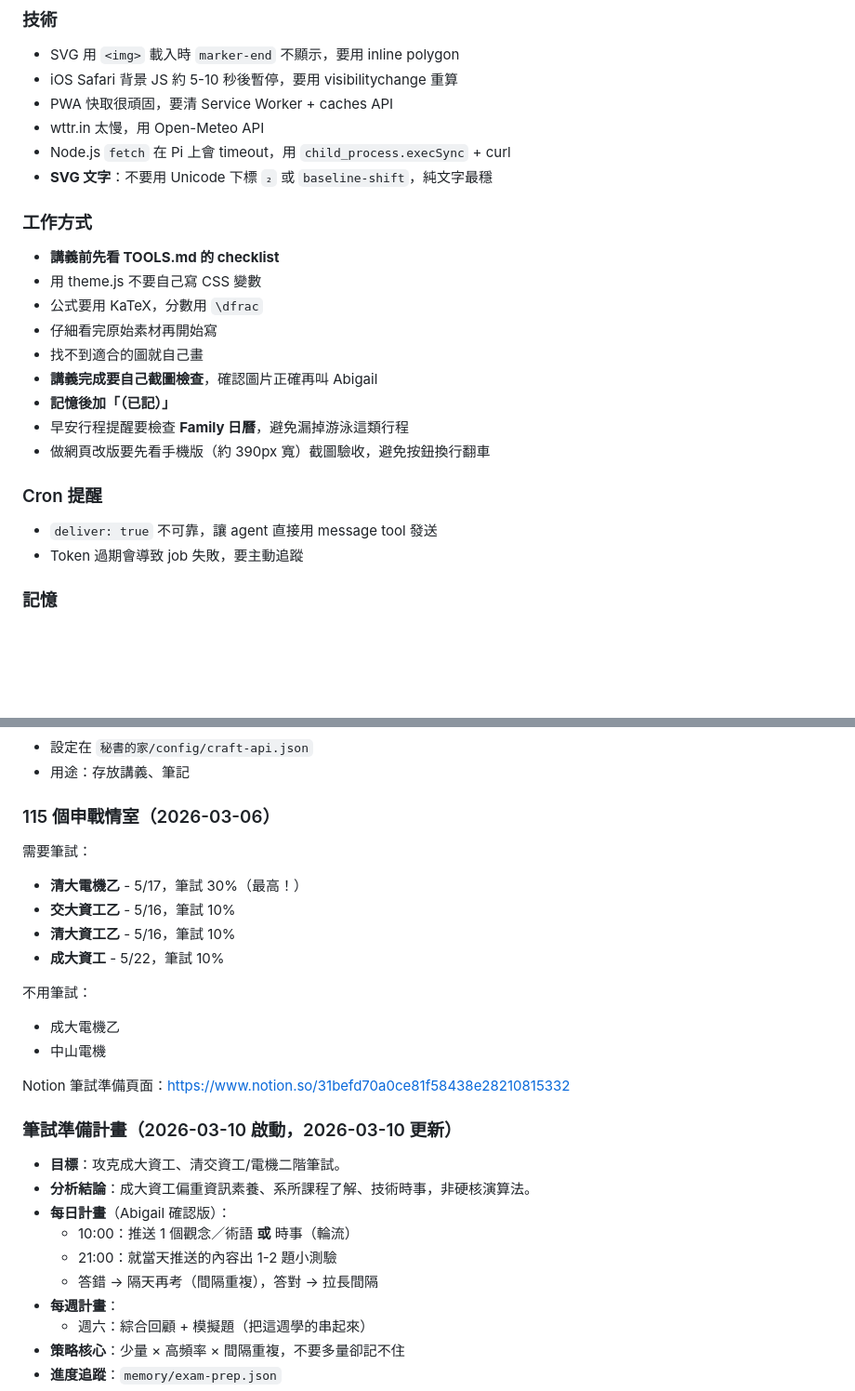
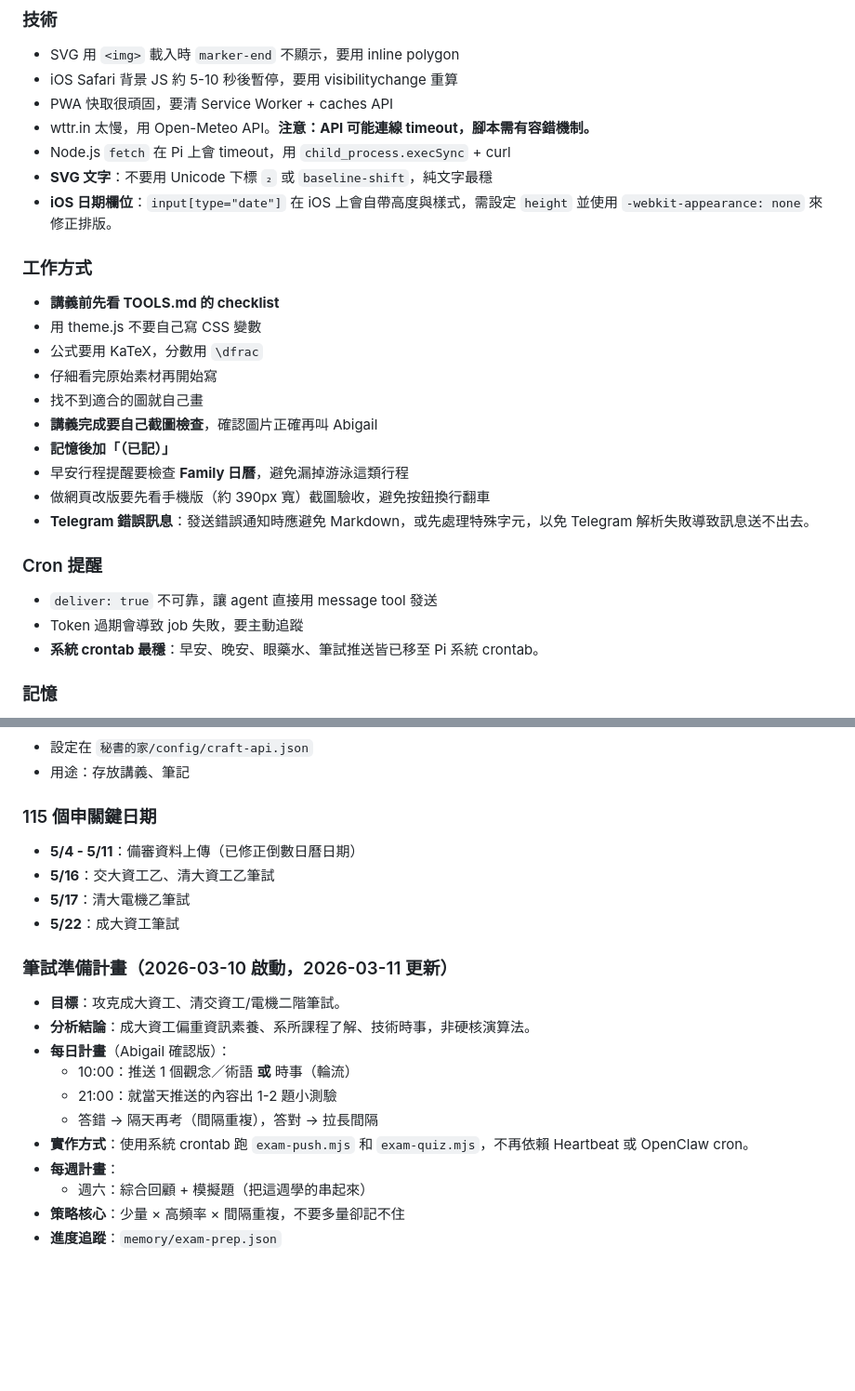
Before and after one commit to saygmu/study-notes, a Markdown page: memory/raw/MEMORY.md, 2 parts joined by grey strips. Shown at 93% size. Drawn GitHub-style; blank space fills up the shorter version.

Commit message:
同步記憶 (Heartbeat)

```diff
--- a/memory/raw/MEMORY.md
+++ b/memory/raw/MEMORY.md
@@ -104,9 +104,10 @@
 - SVG 用 `<img>` 載入時 `marker-end` 不顯示，要用 inline polygon
 - iOS Safari 背景 JS 約 5-10 秒後暫停，要用 visibilitychange 重算
 - PWA 快取很頑固，要清 Service Worker + caches API
-- wttr.in 太慢，用 Open-Meteo API
+- wttr.in 太慢，用 Open-Meteo API。**注意：API 可能連線 timeout，腳本需有容錯機制。**
 - Node.js `fetch` 在 Pi 上會 timeout，用 `child_process.execSync` + curl
 - **SVG 文字**：不要用 Unicode 下標 `₂` 或 `baseline-shift`，純文字最穩
+- **iOS 日期欄位**：`input[type="date"]` 在 iOS 上會自帶高度與樣式，需設定 `height` 並使用 `-webkit-appearance: none` 來修正排版。
 
 ### 工作方式
 - **講義前先看 TOOLS.md 的 checklist**
@@ -118,10 +119,12 @@
 - **記憶後加「（已記）」**
 - 早安行程提醒要檢查 **Family 日曆**，避免漏掉游泳這類行程
 - 做網頁改版要先看手機版（約 390px 寬）截圖驗收，避免按鈕換行翻車
+- **Telegram 錯誤訊息**：發送錯誤通知時應避免 Markdown，或先處理特殊字元，以免 Telegram 解析失敗導致訊息送不出去。
 
 ### Cron 提醒
 - `deliver: true` 不可靠，讓 agent 直接用 message tool 發送
 - Token 過期會導致 job 失敗，要主動追蹤
+- **系統 crontab 最穩**：早安、晚安、眼藥水、筆試推送皆已移至 Pi 系統 crontab。
 
 ### 記憶
 - 聽到重要資訊要**立刻寫下來**
@@ -145,26 +148,20 @@
 - 設定在 `秘書的家/config/craft-api.json`
 - 用途：存放講義、筆記
 
-### 115 個申戰情室（2026-03-06）
-需要筆試：
-- **清大電機乙** - 5/17，筆試 30%（最高！）
-- **交大資工乙** - 5/16，筆試 10%
-- **清大資工乙** - 5/16，筆試 10%
-- **成大資工** - 5/22，筆試 10%
+### 115 個申關鍵日期
+- **5/4 - 5/11**：備審資料上傳（已修正倒數日曆日期）
+- **5/16**：交大資工乙、清大資工乙筆試
+- **5/17**：清大電機乙筆試
+- **5/22**：成大資工筆試
 
-不用筆試：
-- 成大電機乙
-- 中山電機
-
-Notion 筆試準備頁面：https://www.notion.so/31befd70a0ce81f58438e28210815332
-
-### 筆試準備計畫（2026-03-10 啟動，2026-03-10 更新）
+### 筆試準備計畫（2026-03-10 啟動，2026-03-11 更新）
 - **目標**：攻克成大資工、清交資工/電機二階筆試。
 - **分析結論**：成大資工偏重資訊素養、系所課程了解、技術時事，非硬核演算法。
 - **每日計畫**（Abigail 確認版）：
   - 10:00：推送 1 個觀念／術語 **或** 時事（輪流）
   - 21:00：就當天推送的內容出 1-2 題小測驗
   - 答錯 → 隔天再考（間隔重複），答對 → 拉長間隔
+- **實作方式**：使用系統 crontab 跑 `exam-push.mjs` 和 `exam-quiz.mjs`，不再依賴 Heartbeat 或 OpenClaw cron。
 - **每週計畫**：
   - 週六：綜合回顧 + 模擬題（把這週學的串起來）
 - **策略核心**：少量 × 高頻率 × 間隔重複，不要多量卻記不住
```
Also changed, not shown: other parts of memory/raw/MEMORY.md (+1 -1 lines).
